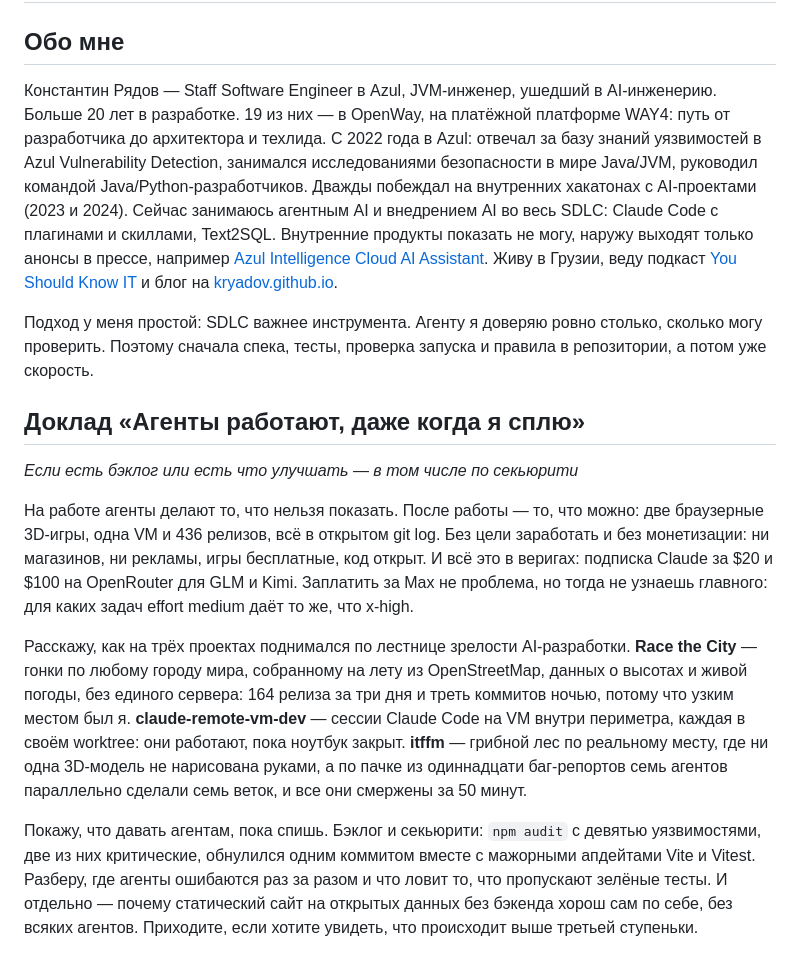
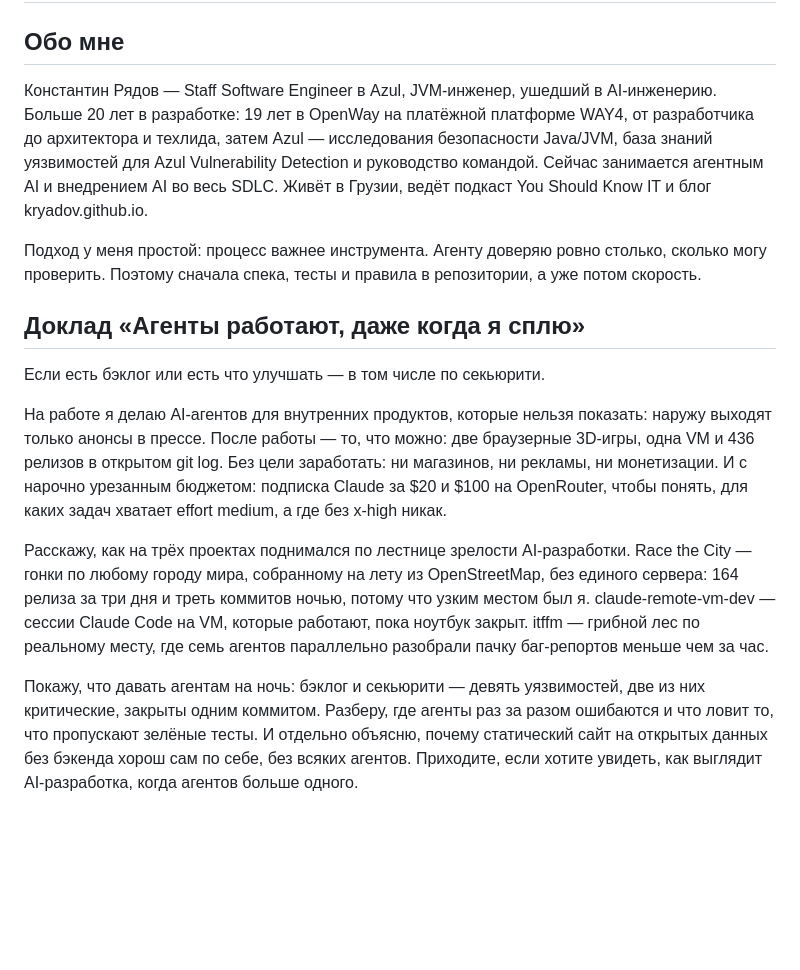
Before and after one commit to kryadov/agents-while-i-sleep, a Markdown page: ANNOUNCE.md, the part around the change. Drawn GitHub-style; blank space fills up the shorter version.

Commit message:
Tighten announcement to the meetup's format
Co-Authored-By: Claude Opus 5.5 <noreply@anthropic.com>

```diff
--- a/ANNOUNCE.md
+++ b/ANNOUNCE.md
@@ -2,16 +2,16 @@
 
 ## Обо мне
 
-Константин Рядов — Staff Software Engineer в Azul, JVM-инженер, ушедший в AI-инженерию. Больше 20 лет в разработке. 19 из них — в OpenWay, на платёжной платформе WAY4: путь от разработчика до архитектора и техлида. С 2022 года в Azul: отвечал за базу знаний уязвимостей в Azul Vulnerability Detection, занимался исследованиями безопасности в мире Java/JVM, руководил командой Java/Python-разработчиков. Дважды побеждал на внутренних хакатонах с AI-проектами (2023 и 2024). Сейчас занимаюсь агентным AI и внедрением AI во весь SDLC: Claude Code с плагинами и скиллами, Text2SQL. Внутренние продукты показать не могу, наружу выходят только анонсы в прессе, например [Azul Intelligence Cloud AI Assistant](https://www.azul.com/newsroom/azul-launches-ai-assistant-that-tells-it-and-security-teams-where-java-licensing-and-security-risk-is-hiding). Живу в Грузии, веду подкаст [You Should Know IT](https://ysnit.mave.digital) и блог на [kryadov.github.io](https://kryadov.github.io/).
+Константин Рядов — Staff Software Engineer в Azul, JVM-инженер, ушедший в AI-инженерию. Больше 20 лет в разработке: 19 лет в OpenWay на платёжной платформе WAY4, от разработчика до архитектора и техлида, затем Azul — исследования безопасности Java/JVM, база знаний уязвимостей для Azul Vulnerability Detection и руководство командой. Сейчас занимается агентным AI и внедрением AI во весь SDLC. Живёт в Грузии, ведёт подкаст You Should Know IT и блог kryadov.github.io.
 
-Подход у меня простой: SDLC важнее инструмента. Агенту я доверяю ровно столько, сколько могу проверить. Поэтому сначала спека, тесты, проверка запуска и правила в репозитории, а потом уже скорость.
+Подход у меня простой: процесс важнее инструмента. Агенту доверяю ровно столько, сколько могу проверить. Поэтому сначала спека, тесты и правила в репозитории, а уже потом скорость.
 
 ## Доклад «Агенты работают, даже когда я сплю»
 
-*Если есть бэклог или есть что улучшать — в том числе по секьюрити*
+Если есть бэклог или есть что улучшать — в том числе по секьюрити.
 
-На работе агенты делают то, что нельзя показать. После работы — то, что можно: две браузерные 3D-игры, одна VM и 436 релизов, всё в открытом git log. Без цели заработать и без монетизации: ни магазинов, ни рекламы, игры бесплатные, код открыт. И всё это в веригах: подписка Claude за $20 и $100 на OpenRouter для GLM и Kimi. Заплатить за Max не проблема, но тогда не узнаешь главного: для каких задач effort medium даёт то же, что x-high.
+На работе я делаю AI-агентов для внутренних продуктов, которые нельзя показать: наружу выходят только анонсы в прессе. После работы — то, что можно: две браузерные 3D-игры, одна VM и 436 релизов в открытом git log. Без цели заработать: ни магазинов, ни рекламы, ни монетизации. И с нарочно урезанным бюджетом: подписка Claude за $20 и $100 на OpenRouter, чтобы понять, для каких задач хватает effort medium, а где без x-high никак.
 
-Расскажу, как на трёх проектах поднимался по лестнице зрелости AI-разработки. **Race the City** — гонки по любому городу мира, собранному на лету из OpenStreetMap, данных о высотах и живой погоды, без единого сервера: 164 релиза за три дня и треть коммитов ночью, потому что узким местом был я. **claude-remote-vm-dev** — сессии Claude Code на VM внутри периметра, каждая в своём worktree: они работают, пока ноутбук закрыт. **itffm** — грибной лес по реальному месту, где ни одна 3D-модель не нарисована руками, а по пачке из одиннадцати баг-репортов семь агентов параллельно сделали семь веток, и все они смержены за 50 минут.
+Расскажу, как на трёх проектах поднимался по лестнице зрелости AI-разработки. Race the City — гонки по любому городу мира, собранному на лету из OpenStreetMap, без единого сервера: 164 релиза за три дня и треть коммитов ночью, потому что узким местом был я. claude-remote-vm-dev — сессии Claude Code на VM, которые работают, пока ноутбук закрыт. itffm — грибной лес по реальному месту, где семь агентов параллельно разобрали пачку баг-репортов меньше чем за час.
 
-Покажу, что давать агентам, пока спишь. Бэклог и секьюрити: `npm audit` с девятью уязвимостями, две из них критические, обнулился одним коммитом вместе с мажорными апдейтами Vite и Vitest. Разберу, где агенты ошибаются раз за разом и что ловит то, что пропускают зелёные тесты. И отдельно — почему статический сайт на открытых данных без бэкенда хорош сам по себе, без всяких агентов. Приходите, если хотите увидеть, что происходит выше третьей ступеньки.
+Покажу, что давать агентам на ночь: бэклог и секьюрити — девять уязвимостей, две из них критические, закрыты одним коммитом. Разберу, где агенты раз за разом ошибаются и что ловит то, что пропускают зелёные тесты. И отдельно объясню, почему статический сайт на открытых данных без бэкенда хорош сам по себе, без всяких агентов. Приходите, если хотите увидеть, как выглядит AI-разработка, когда агентов больше одного.
```
